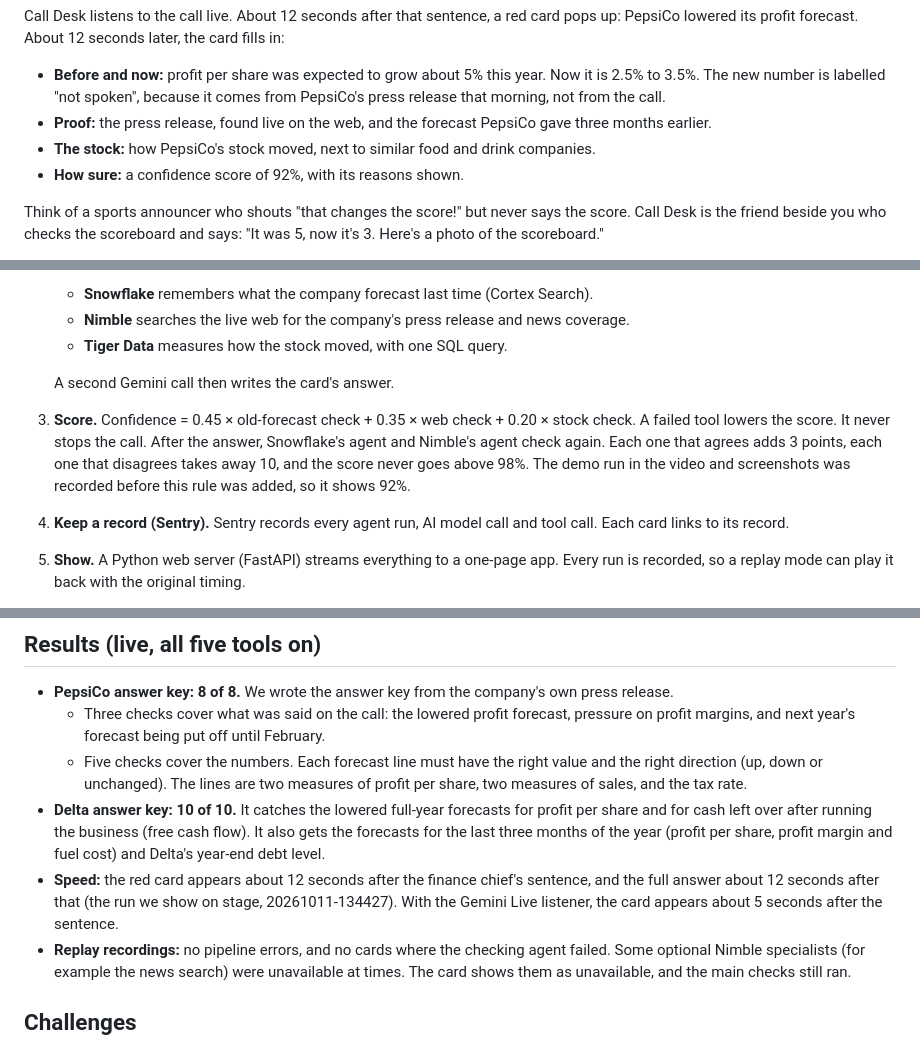
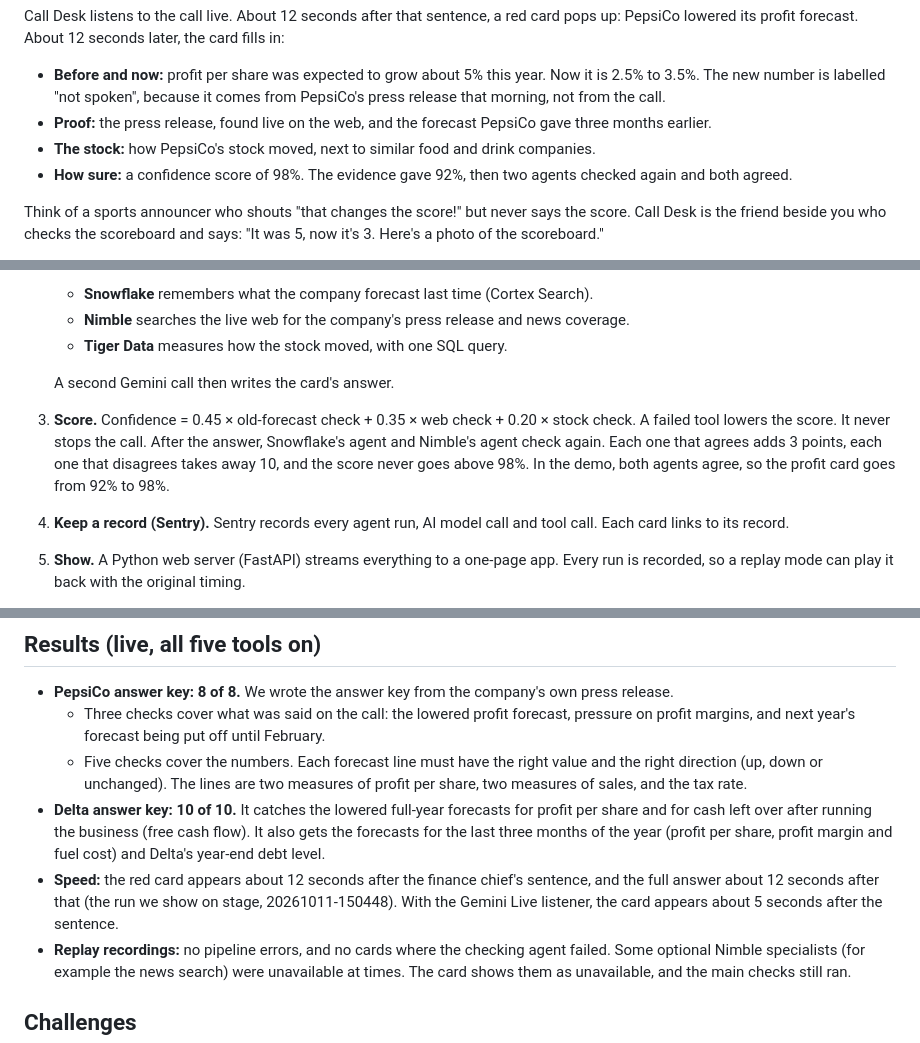
Before and after one commit to zaeem-rafiq/Call-Desk-public, a Markdown page: docs/SUBMISSION.md, 3 parts joined by grey strips. Drawn GitHub-style.

```diff
--- a/docs/SUBMISSION.md
+++ b/docs/SUBMISSION.md
@@ -31,7 +31,7 @@ Call Desk listens to the call live. About 12 seconds after that sentence, a red
 - **Before and now:** profit per share was expected to grow about 5% this year. Now it is 2.5% to 3.5%. The new number is labelled "not spoken", because it comes from PepsiCo's press release that morning, not from the call.
 - **Proof:** the press release, found live on the web, and the forecast PepsiCo gave three months earlier.
 - **The stock:** how PepsiCo's stock moved, next to similar food and drink companies.
-- **How sure:** a confidence score of 92%, with its reasons shown.
+- **How sure:** a confidence score of 98%. The evidence gave 92%, then two agents checked again and both agreed.
 
 Think of a sports announcer who shouts "that changes the score!" but never says the score. Call Desk is the friend beside you who checks the scoreboard and says: "It was 5, now it's 3. Here's a photo of the scoreboard."
 
@@ -50,7 +50,7 @@ Five tools work together. Each one has one job.
    - **Tiger Data** measures how the stock moved, with one SQL query.
 
    A second Gemini call then writes the card's answer.
-3. **Score.** Confidence = 0.45 × old-forecast check + 0.35 × web check + 0.20 × stock check. A failed tool lowers the score. It never stops the call. After the answer, Snowflake's agent and Nimble's agent check again. Each one that agrees adds 3 points, each one that disagrees takes away 10, and the score never goes above 98%. The demo run in the video and screenshots was recorded before this rule was added, so it shows 92%.
+3. **Score.** Confidence = 0.45 × old-forecast check + 0.35 × web check + 0.20 × stock check. A failed tool lowers the score. It never stops the call. After the answer, Snowflake's agent and Nimble's agent check again. Each one that agrees adds 3 points, each one that disagrees takes away 10, and the score never goes above 98%. In the demo, both agents agree, so the profit card goes from 92% to 98%.
 4. **Keep a record (Sentry).** Sentry records every agent run, AI model call and tool call. Each card links to its record.
 5. **Show.** A Python web server (FastAPI) streams everything to a one-page app. Every run is recorded, so a replay mode can play it back with the original timing.
 
@@ -60,7 +60,7 @@ Five tools work together. Each one has one job.
   - Three checks cover what was said on the call: the lowered profit forecast, pressure on profit margins, and next year's forecast being put off until February.
   - Five checks cover the numbers. Each forecast line must have the right value and the right direction (up, down or unchanged). The lines are two measures of profit per share, two measures of sales, and the tax rate.
 - **Delta answer key: 10 of 10.** It catches the lowered full-year forecasts for profit per share and for cash left over after running the business (free cash flow). It also gets the forecasts for the last three months of the year (profit per share, profit margin and fuel cost) and Delta's year-end debt level.
-- **Speed:** the red card appears about 12 seconds after the finance chief's sentence, and the full answer about 12 seconds after that (the run we show on stage, 20261011-134427). With the Gemini Live listener, the card appears about 5 seconds after the sentence.
+- **Speed:** the red card appears about 12 seconds after the finance chief's sentence, and the full answer about 12 seconds after that (the run we show on stage, 20261011-150448). With the Gemini Live listener, the card appears about 5 seconds after the sentence.
 - **Replay recordings:** no pipeline errors, and no cards where the checking agent failed. Some optional Nimble specialists (for example the news search) were unavailable at times. The card shows them as unavailable, and the main checks still ran.
 
 ## Challenges
```
Also changed, not shown: other parts of docs/SUBMISSION.md (+1 -1 lines), README.md (+9 -9 lines), docs/media/social-preview.png, 1 other file.
